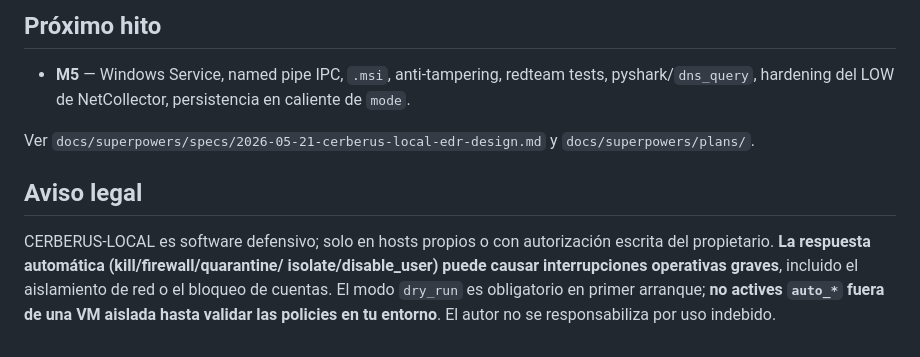
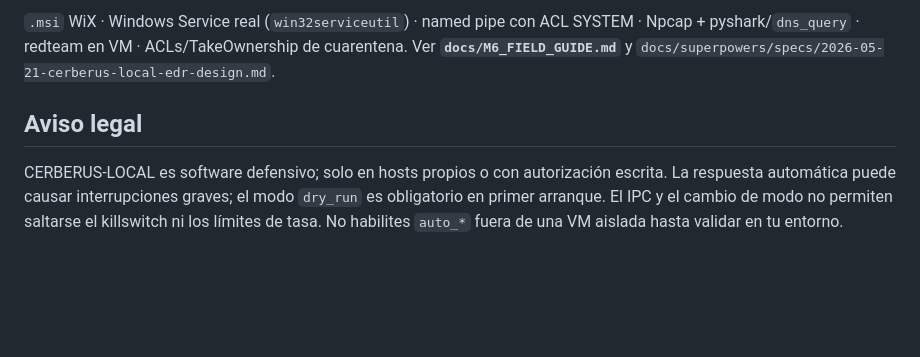
Before and after one commit to Lordhades26/cerberus-local, a Markdown page: README.md, the part around one of its changes. Drawn GitHub-style; blank space fills up the shorter version.

```diff
--- a/README.md
+++ b/README.md
@@ -77,15 +61,11 @@ Estado actual: **152 tests verdes, cobertura 91.17%, ruff y mypy (strict) limpio
 
-## Próximo hito
-
-- **M5** — Windows Service, named pipe IPC, `.msi`, anti-tampering, redteam tests, pyshark/`dns_query`, hardening del LOW de NetCollector, persistencia en caliente de `mode`.
-
-Ver `docs/superpowers/specs/2026-05-21-cerberus-local-edr-design.md` y `docs/superpowers/plans/`.
+`.msi` WiX · Windows Service real (`win32serviceutil`) · named pipe con ACL SYSTEM ·
+Npcap + pyshark/`dns_query` · redteam en VM · ACLs/TakeOwnership de cuarentena.
+Ver **`docs/M6_FIELD_GUIDE.md`** y `docs/superpowers/specs/2026-05-21-cerberus-local-edr-design.md`.
 
 ## Aviso legal
 
-CERBERUS-LOCAL es software defensivo; solo en hosts propios o con autorización
-escrita del propietario. **La respuesta automática (kill/firewall/quarantine/
-isolate/disable_user) puede causar interrupciones operativas graves**, incluido el
-aislamiento de red o el bloqueo de cuentas. El modo `dry_run` es obligatorio en
-primer arranque; **no actives `auto_*` fuera de una VM aislada hasta validar las
-policies en tu entorno**. El autor no se responsabiliza por uso indebido.
+CERBERUS-LOCAL es software defensivo; solo en hosts propios o con autorización escrita.
+La respuesta automática puede causar interrupciones graves; el modo `dry_run` es obligatorio
+en primer arranque. El IPC y el cambio de modo no permiten saltarse el killswitch ni los
+límites de tasa. No habilites `auto_*` fuera de una VM aislada hasta validar en tu entorno.
```
Also changed, not shown: other parts of README.md (+31 -47 lines), docs/M6_FIELD_GUIDE.md (added, +85 -0 lines).
